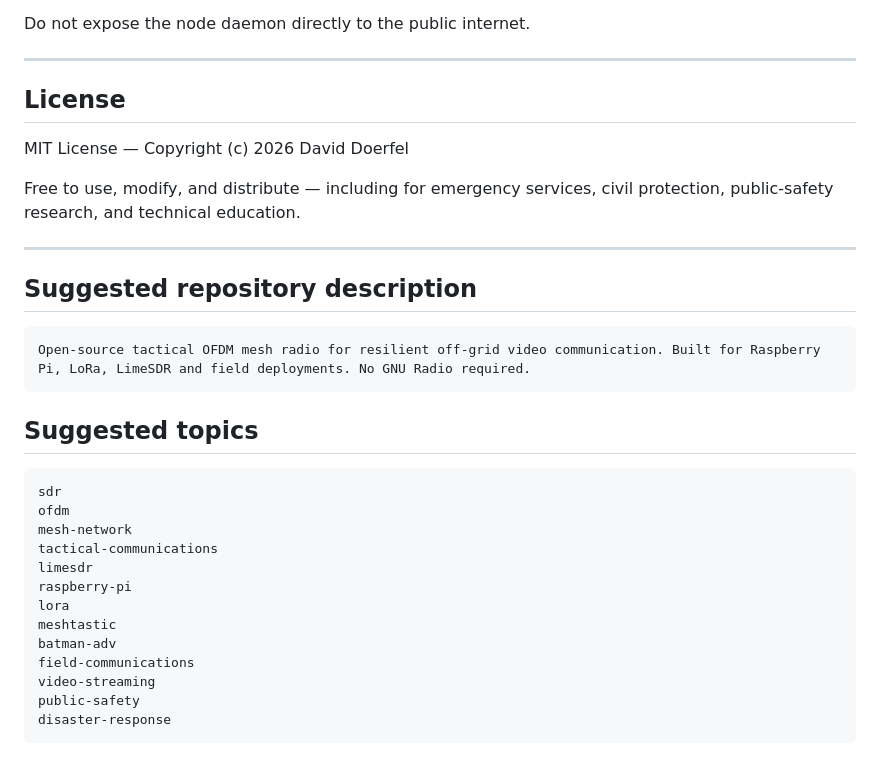
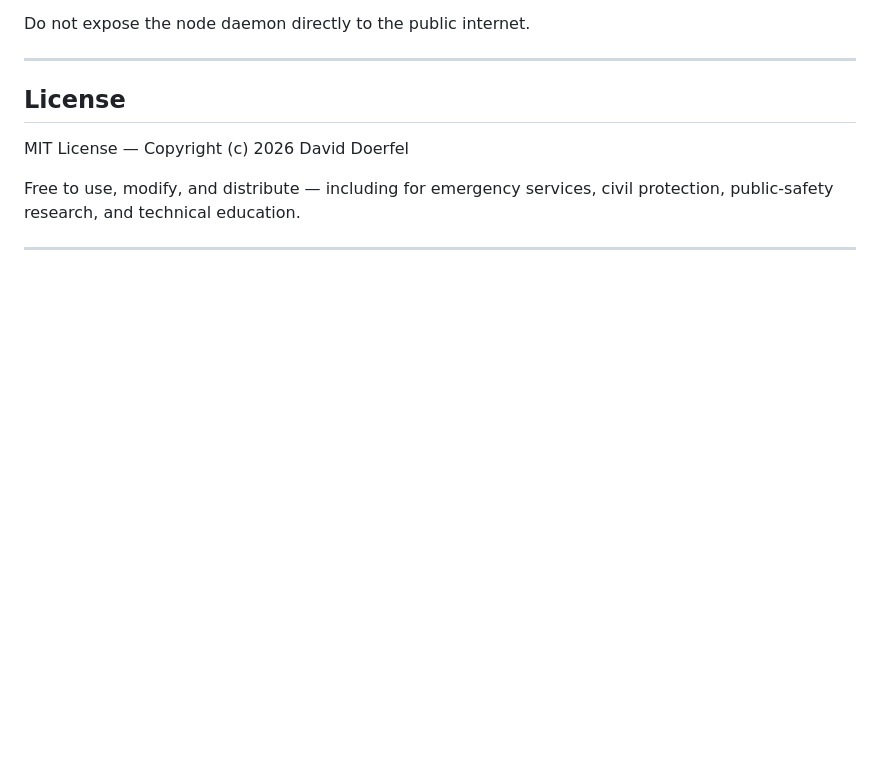
Before and after one commit to daviddoerfel/lionmesh, a Markdown page: README.md, the part around the change. Rendered like a GitHub page; blank space fills up the shorter version.

````diff
--- a/README.md
+++ b/README.md
@@ -493,27 +493,3 @@ MIT License — Copyright (c) 2026 David Doerfel
 Free to use, modify, and distribute — including for emergency services, civil protection, public-safety research, and technical education.
 
 ---
-
-## Suggested repository description
-
-```text
-Open-source tactical OFDM mesh radio for resilient off-grid video communication. Built for Raspberry Pi, LoRa, LimeSDR and field deployments. No GNU Radio required.
-```
-
-## Suggested topics
-
-```text
-sdr
-ofdm
-mesh-network
-tactical-communications
-limesdr
-raspberry-pi
-lora
-meshtastic
-batman-adv
-field-communications
-video-streaming
-public-safety
-disaster-response
-```
````
